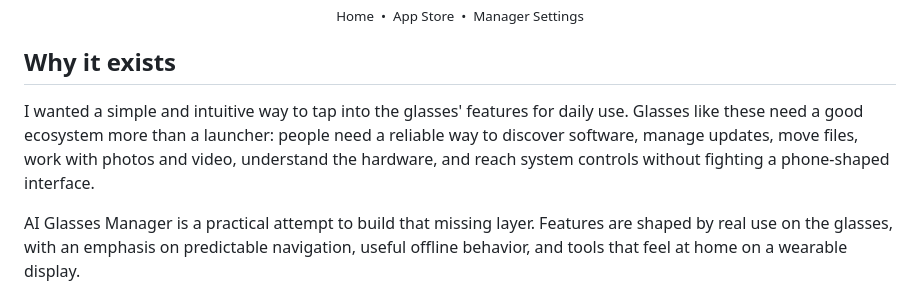
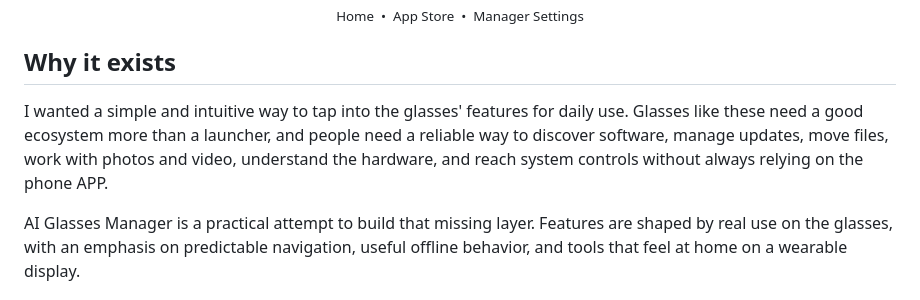
Before and after one commit to Phantom-Not/ai-glasses-manager-releases, a Markdown page: README.md, the part around the change. GitHub-like rendering.

```diff
--- a/README.md
+++ b/README.md
@@ -21,7 +21,7 @@ The project began as **Rokid Manager**. As it grew beyond basic settings and dev
 
 ## Why it exists
 
-I wanted a simple and intuitive way to tap into the glasses' features for daily use. Glasses like these need a good ecosystem more than a launcher: people need a reliable way to discover software, manage updates, move files, work with photos and video, understand the hardware, and reach system controls without fighting a phone-shaped interface.
+I wanted a simple and intuitive way to tap into the glasses' features for daily use. Glasses like these need a good ecosystem more than a launcher, and people need a reliable way to discover software, manage updates, move files, work with photos and video, understand the hardware, and reach system controls without always relying on the phone APP.
 
 AI Glasses Manager is a practical attempt to build that missing layer. Features are shaped by real use on the glasses, with an emphasis on predictable navigation, useful offline behavior, and tools that feel at home on a wearable display.
 
```
